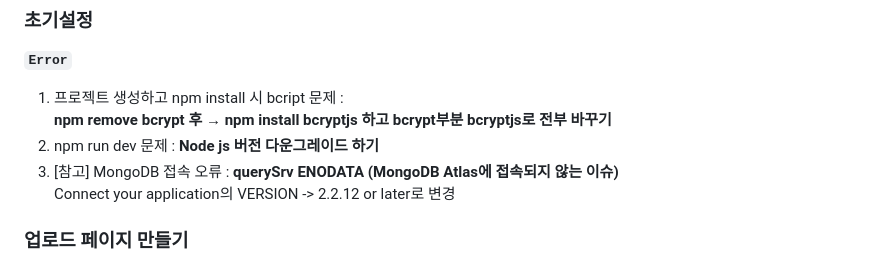
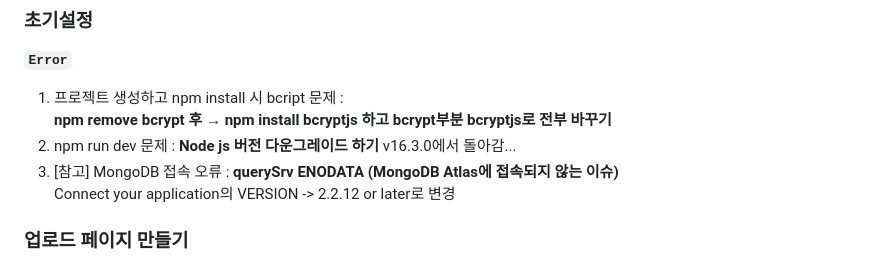
Before and after one commit to Junobee25/ReactStudy, a Markdown page: boilerplate-mern-stack-master/README.md, the part around the change. Drawn GitHub-style.

Commit message:
DOCS - node vesion 16.3.0

```diff
--- a/boilerplate-mern-stack-master/README.md
+++ b/boilerplate-mern-stack-master/README.md
@@ -3,7 +3,7 @@
 **`Error`**
 1. 프로젝트 생성하고 npm install 시 bcript 문제 :
 **npm remove bcrypt 후 → npm install bcryptjs 하고 bcrypt부분 bcryptjs로 전부 바꾸기**
-2. npm run dev 문제 : **Node js 버전 다운그레이드 하기**
+2. npm run dev 문제 : **Node js 버전 다운그레이드 하기** v16.3.0에서 돌아감...
 3. [참고] MongoDB 접속 오류 : **querySrv ENODATA (MongoDB Atlas에 접속되지 않는 이슈)**
 Connect your application의 VERSION -> 2.2.12 or later로 변경
 ### **업로드 페이지  만들기**
```
